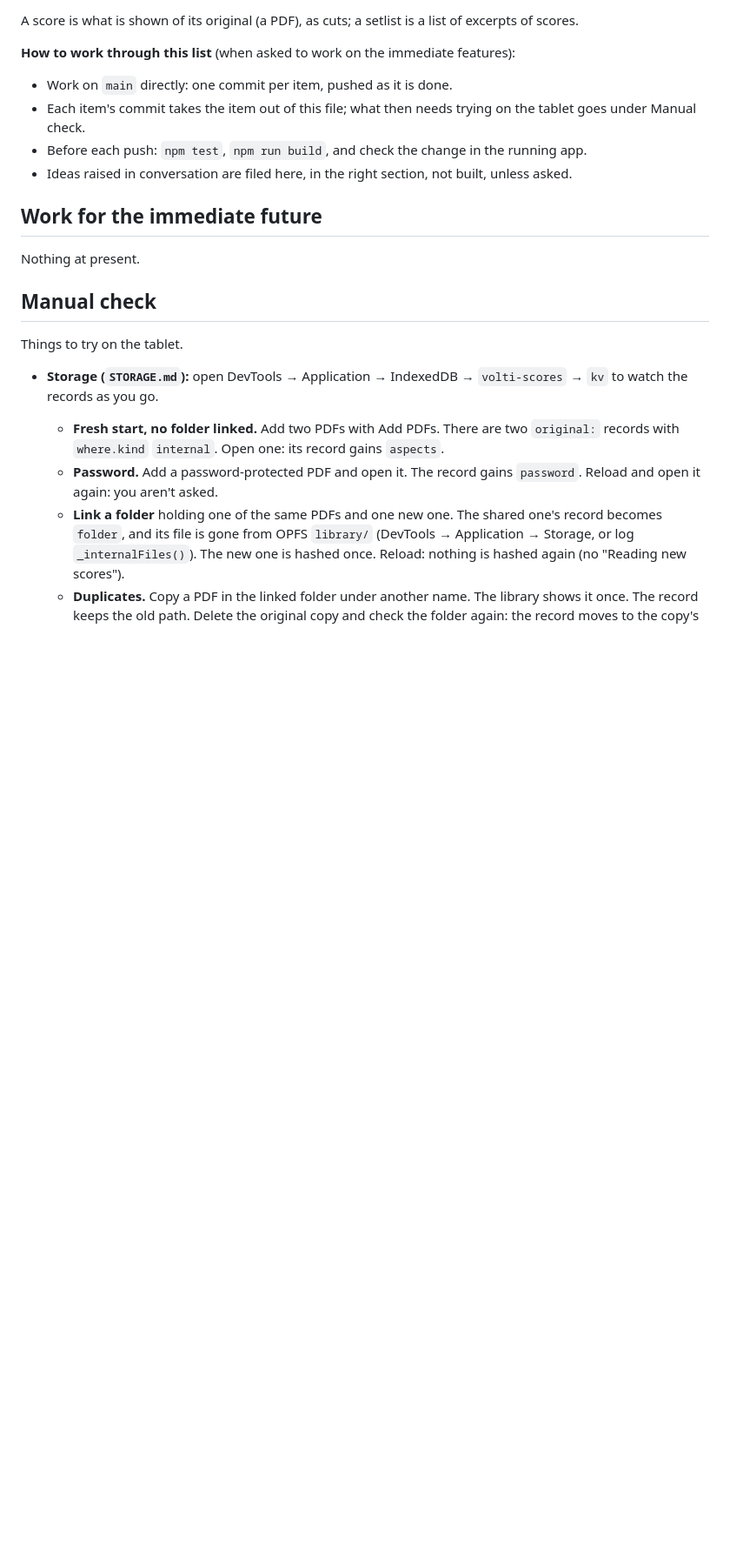
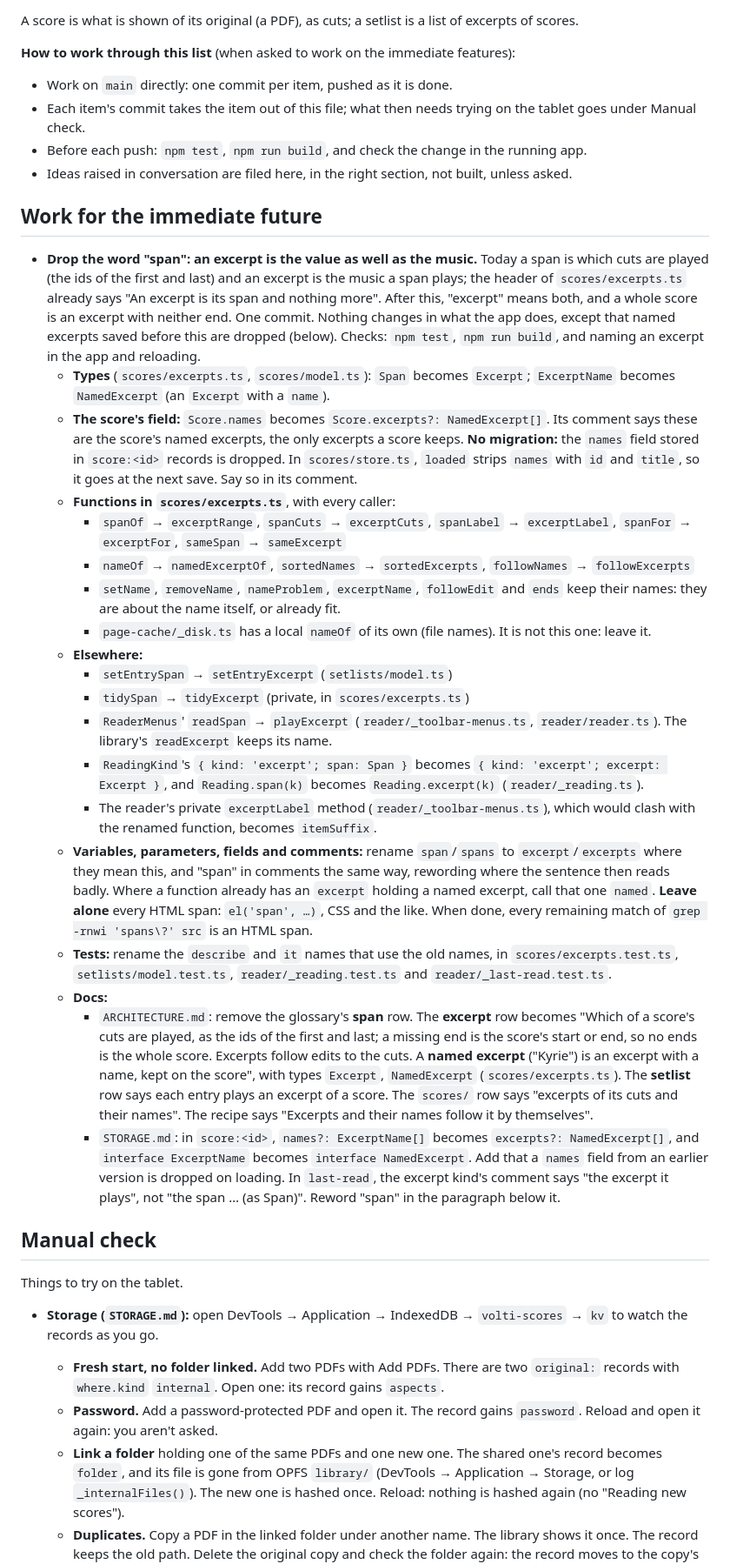
Before and after one commit to goodgriefgnome/volti, a Markdown page: TODO.md, the part around the change. Shown at 87% size. Drawn GitHub-style; blank space fills up the shorter version.

Commit message:
TODO: drop the word "span"; Score.names becomes excerpts
Co-Authored-By: Claude Opus 5.5 <noreply@anthropic.com>
Claude-Session: https://claude.ai/code/session_01Q7hcTtqUsQkYRTWALQ6WjU

```diff
--- a/TODO.md
+++ b/TODO.md
@@ -13,7 +13,56 @@ scores.
 
 ## Work for the immediate future
 
-Nothing at present.
+- **Drop the word "span": an excerpt is the value as well as the music.** Today a span is which
+  cuts are played (the ids of the first and last) and an excerpt is the music a span plays; the
+  header of `scores/excerpts.ts` already says "An excerpt is its span and nothing more". After
+  this, "excerpt" means both, and a whole score is an excerpt with neither end. One commit.
+  Nothing changes in what the app does, except that named excerpts saved before this are dropped
+  (below). Checks: `npm test`, `npm run build`, and naming an excerpt in the app and reloading.
+  - **Types** (`scores/excerpts.ts`, `scores/model.ts`): `Span` becomes `Excerpt`;
+    `ExcerptName` becomes `NamedExcerpt` (an `Excerpt` with a `name`).
+  - **The score's field:** `Score.names` becomes `Score.excerpts?: NamedExcerpt[]`. Its comment
+    says these are the score's named excerpts, the only excerpts a score keeps. **No migration:**
+    the `names` field stored in `score:<id>` records is dropped. In `scores/store.ts`, `loaded`
+    strips `names` with `id` and `title`, so it goes at the next save. Say so in its comment.
+  - **Functions in `scores/excerpts.ts`**, with every caller:
+    - `spanOf` → `excerptRange`, `spanCuts` → `excerptCuts`, `spanLabel` → `excerptLabel`,
+      `spanFor` → `excerptFor`, `sameSpan` → `sameExcerpt`
+    - `nameOf` → `namedExcerptOf`, `sortedNames` → `sortedExcerpts`, `followNames` →
+      `followExcerpts`
+    - `setName`, `removeName`, `nameProblem`, `excerptName`, `followEdit` and `ends` keep their
+      names: they are about the name itself, or already fit.
+    - `page-cache/_disk.ts` has a local `nameOf` of its own (file names). It is not this one:
+      leave it.
+  - **Elsewhere:**
+    - `setEntrySpan` → `setEntryExcerpt` (`setlists/model.ts`)
+    - `tidySpan` → `tidyExcerpt` (private, in `scores/excerpts.ts`)
+    - `ReaderMenus`' `readSpan` → `playExcerpt` (`reader/_toolbar-menus.ts`, `reader/reader.ts`).
+      The library's `readExcerpt` keeps its name.
+    - `ReadingKind`'s `{ kind: 'excerpt'; span: Span }` becomes `{ kind: 'excerpt'; excerpt:
+      Excerpt }`, and `Reading.span(k)` becomes `Reading.excerpt(k)` (`reader/_reading.ts`).
+    - The reader's private `excerptLabel` method (`reader/_toolbar-menus.ts`), which would clash
+      with the renamed function, becomes `itemSuffix`.
+  - **Variables, parameters, fields and comments:** rename `span`/`spans` to `excerpt`/`excerpts`
+    where they mean this, and "span" in comments the same way, rewording where the sentence then
+    reads badly. Where a function already has an `excerpt` holding a named excerpt, call that one
+    `named`. **Leave alone** every HTML span: `el('span', …)`, CSS and the like. When done, every
+    remaining match of `grep -rnwi 'spans\?' src` is an HTML span.
+  - **Tests:** rename the `describe` and `it` names that use the old names, in
+    `scores/excerpts.test.ts`, `setlists/model.test.ts`, `reader/_reading.test.ts` and
+    `reader/_last-read.test.ts`.
+  - **Docs:**
+    - `ARCHITECTURE.md`: remove the glossary's **span** row. The **excerpt** row becomes "Which of
+      a score's cuts are played, as the ids of the first and last; a missing end is the score's
+      start or end, so no ends is the whole score. Excerpts follow edits to the cuts. A **named
+      excerpt** ("Kyrie") is an excerpt with a name, kept on the score", with types `Excerpt`,
+      `NamedExcerpt` (`scores/excerpts.ts`). The **setlist** row says each entry plays an excerpt
+      of a score. The `scores/` row says "excerpts of its cuts and their names". The recipe says
+      "Excerpts and their names follow it by themselves".
+    - `STORAGE.md`: in `score:<id>`, `names?: ExcerptName[]` becomes `excerpts?: NamedExcerpt[]`,
+      and `interface ExcerptName` becomes `interface NamedExcerpt`. Add that a `names` field from
+      an earlier version is dropped on loading. In `last-read`, the excerpt kind's comment says
+      "the excerpt it plays", not "the span … (as Span)". Reword "span" in the paragraph below it.
 
 ## Manual check
 
```
